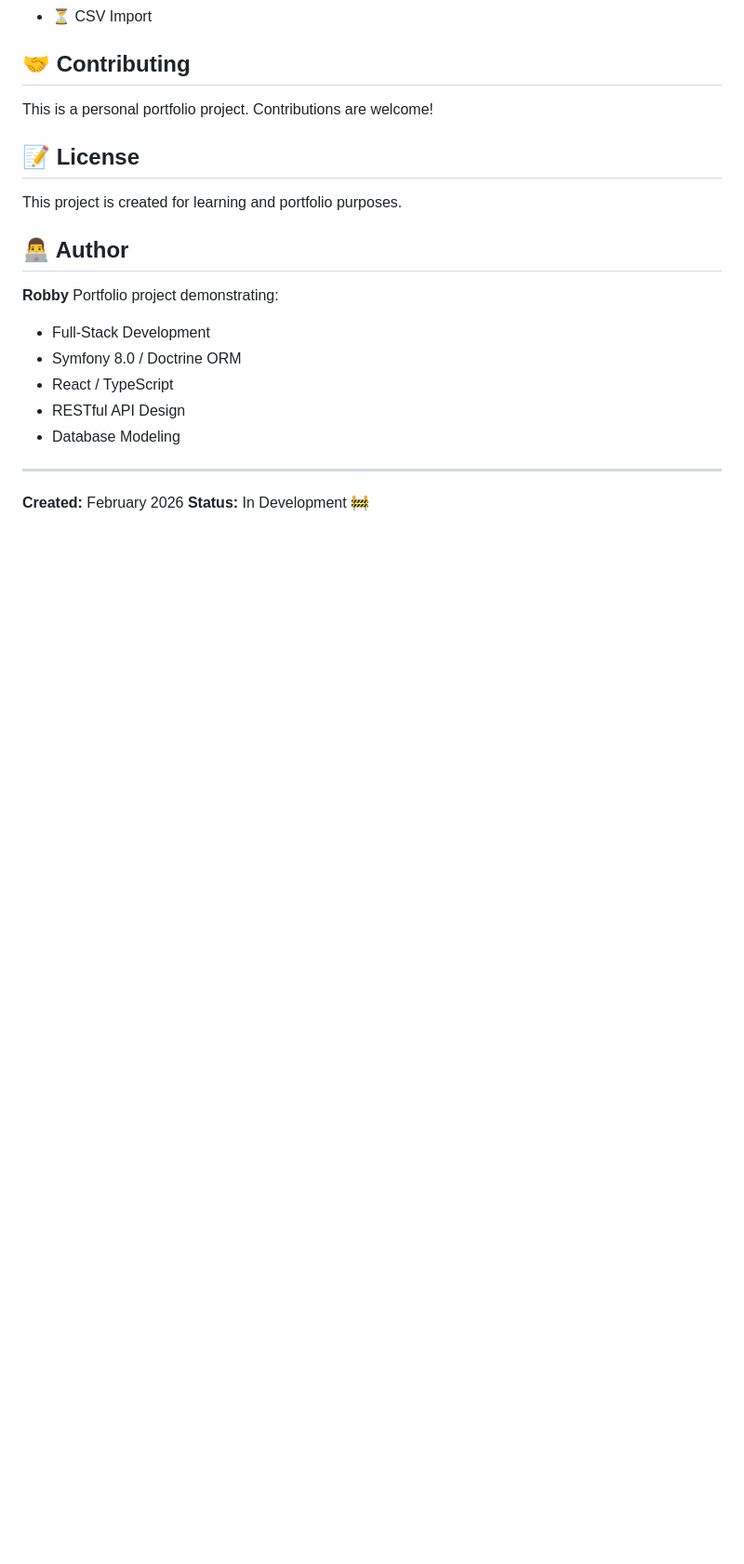
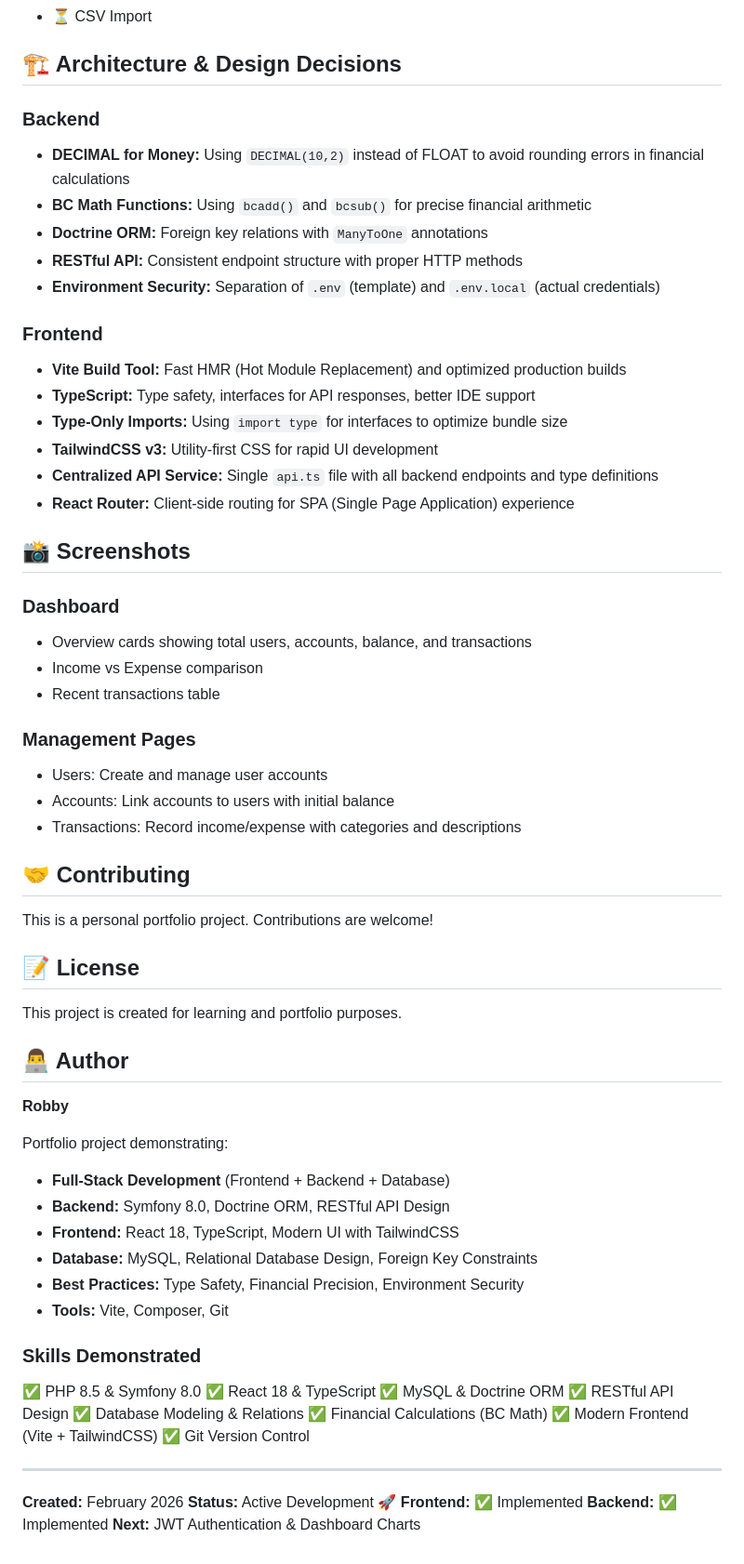
Before and after one commit to RobbyRunge/finanzwise, a Markdown page: README.md, the part around one of its changes. Shown at 93% size. GitHub-like rendering; blank space fills up the shorter version.

Commit message:
docs: update README.md to reflect frontend implementation details and project status

```diff
--- a/README.md
+++ b/README.md
@@ -227,4 +280,33 @@ npm run dev
 - ⏳ CSV Import
+
+## 🏗️ Architecture & Design Decisions
+
+### Backend
+- **DECIMAL for Money:** Using `DECIMAL(10,2)` instead of FLOAT to avoid rounding errors in financial calculations
+- **BC Math Functions:** Using `bcadd()` and `bcsub()` for precise financial arithmetic
+- **Doctrine ORM:** Foreign key relations with `ManyToOne` annotations
+- **RESTful API:** Consistent endpoint structure with proper HTTP methods
+- **Environment Security:** Separation of `.env` (template) and `.env.local` (actual credentials)
+
+### Frontend
+- **Vite Build Tool:** Fast HMR (Hot Module Replacement) and optimized production builds
+- **TypeScript:** Type safety, interfaces for API responses, better IDE support
+- **Type-Only Imports:** Using `import type` for interfaces to optimize bundle size
+- **TailwindCSS v3:** Utility-first CSS for rapid UI development
+- **Centralized API Service:** Single `api.ts` file with all backend endpoints and type definitions
+- **React Router:** Client-side routing for SPA (Single Page Application) experience
+
+## 📸 Screenshots
+
+### Dashboard
+- Overview cards showing total users, accounts, balance, and transactions
+- Income vs Expense comparison
+- Recent transactions table
+
+### Management Pages
+- Users: Create and manage user accounts
+- Accounts: Link accounts to users with initial balance
+- Transactions: Record income/expense with categories and descriptions
 
 ## 🤝 Contributing
 
@@ -237,14 +319,29 @@ This project is created for learning and portfolio purposes.
 ## 👨‍💻 Author
 
 **Robby**
+
 Portfolio project demonstrating:
-- Full-Stack Development
-- Symfony 8.0 / Doctrine ORM
-- React / TypeScript
-- RESTful API Design
-- Database Modeling
+- **Full-Stack Development** (Frontend + Backend + Database)
+- **Backend:** Symfony 8.0, Doctrine ORM, RESTful API Design
+- **Frontend:** React 18, TypeScript, Modern UI with TailwindCSS
+- **Database:** MySQL, Relational Database Design, Foreign Key Constraints
+- **Best Practices:** Type Safety, Financial Precision, Environment Security
+- **Tools:** Vite, Composer, Git
+
+### Skills Demonstrated
+✅ PHP 8.5 & Symfony 8.0
+✅ React 18 & TypeScript
+✅ MySQL & Doctrine ORM
+✅ RESTful API Design
+✅ Database Modeling & Relations
+✅ Financial Calculations (BC Math)
+✅ Modern Frontend (Vite + TailwindCSS)
+✅ Git Version Control
 
 ---
 
 **Created:** February 2026
-**Status:** In Development 🚧
+**Status:** Active Development 🚀
+**Frontend:** ✅ Implemented
+**Backend:** ✅ Implemented
+**Next:** JWT Authentication & Dashboard Charts
```
Also changed, not shown: other parts of README.md (+86 -33 lines).
